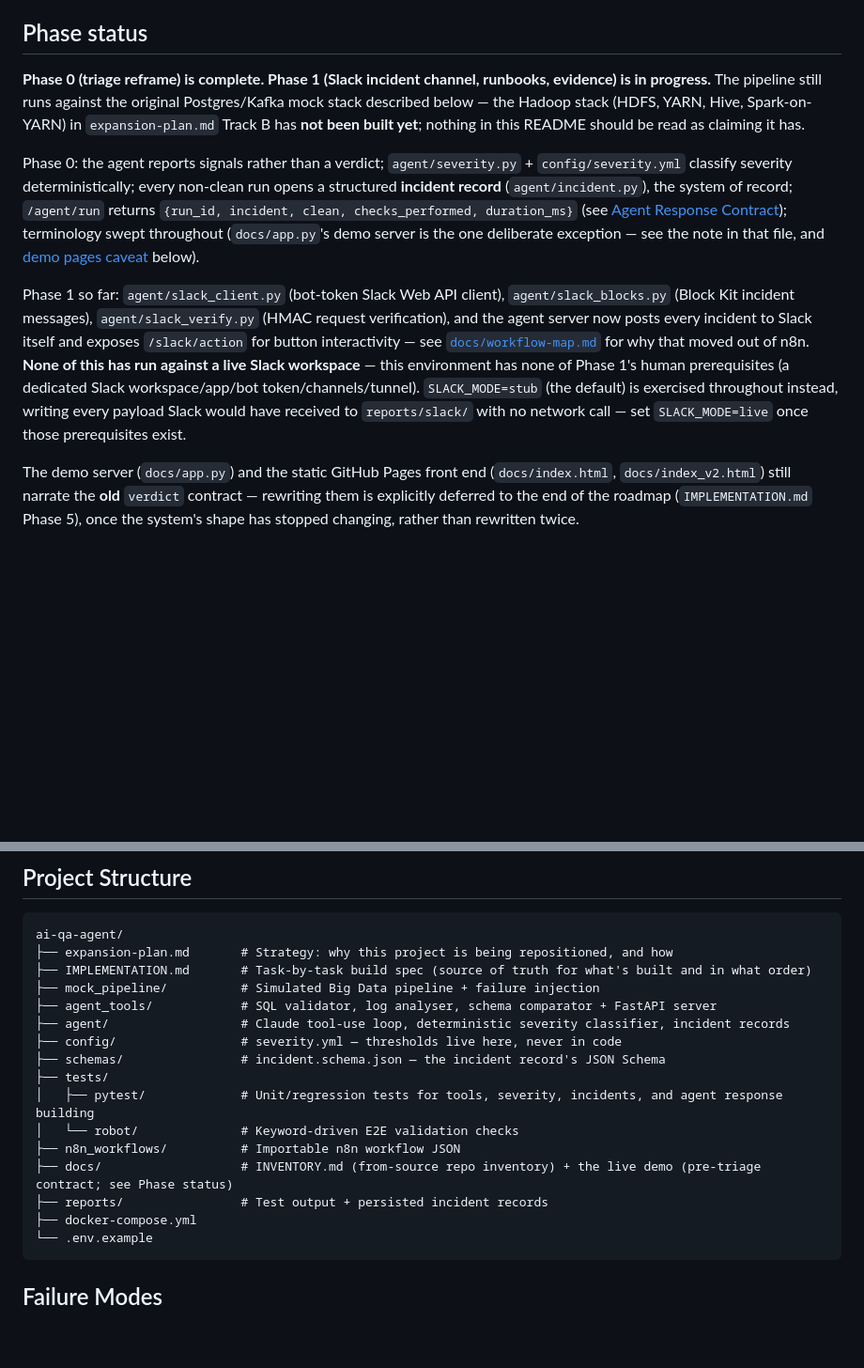
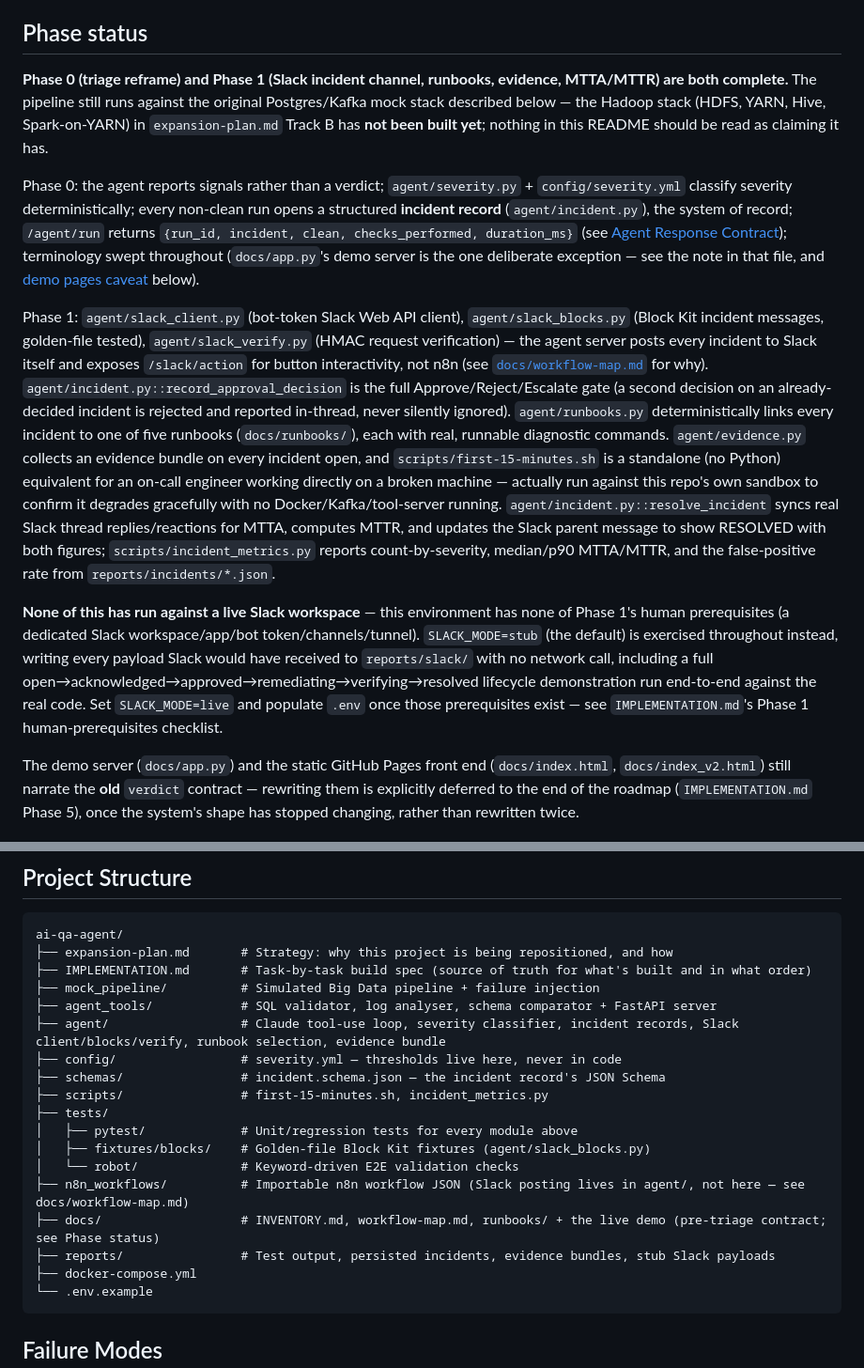
Before and after one commit to hpk369/ai-qa-agent, a Markdown page: README.md, 2 parts joined by grey strips. Shown at 94% size. Rendered like a GitHub page; blank space fills up the shorter version.

Commit message:
docs(readme): update Phase status for Phase 1 completion
Co-Authored-By: Claude Sonnet 5 <noreply@anthropic.com>
Claude-Session: https://claude.ai/code/session_01233tNhxVX9YTB9SCVfgeQc

````diff
--- a/README.md
+++ b/README.md
@@ -8,11 +8,13 @@ This repository is mid-migration from an earlier "AI QA pipeline" demo into this
 
 ## Phase status
 
-**Phase 0 (triage reframe) is complete. Phase 1 (Slack incident channel, runbooks, evidence) is in progress.** The pipeline still runs against the original Postgres/Kafka mock stack described below — the Hadoop stack (HDFS, YARN, Hive, Spark-on-YARN) in `expansion-plan.md` Track B has **not been built yet**; nothing in this README should be read as claiming it has.
+**Phase 0 (triage reframe) and Phase 1 (Slack incident channel, runbooks, evidence, MTTA/MTTR) are both complete.** The pipeline still runs against the original Postgres/Kafka mock stack described below — the Hadoop stack (HDFS, YARN, Hive, Spark-on-YARN) in `expansion-plan.md` Track B has **not been built yet**; nothing in this README should be read as claiming it has.
 
 Phase 0: the agent reports signals rather than a verdict; `agent/severity.py` + `config/severity.yml` classify severity deterministically; every non-clean run opens a structured **incident record** (`agent/incident.py`), the system of record; `/agent/run` returns `{run_id, incident, clean, checks_performed, duration_ms}` (see [Agent Response Contract](#agent-response-contract)); terminology swept throughout (`docs/app.py`'s demo server is the one deliberate exception — see the note in that file, and [demo pages caveat](#demo-pages-caveat) below).
 
-Phase 1 so far: `agent/slack_client.py` (bot-token Slack Web API client), `agent/slack_blocks.py` (Block Kit incident messages), `agent/slack_verify.py` (HMAC request verification), and the agent server now posts every incident to Slack itself and exposes `/slack/action` for button interactivity — see [`docs/workflow-map.md`](docs/workflow-map.md) for why that moved out of n8n. **None of this has run against a live Slack workspace** — this environment has none of Phase 1's human prerequisites (a dedicated Slack workspace/app/bot token/channels/tunnel). `SLACK_MODE=stub` (the default) is exercised throughout instead, writing every payload Slack would have received to `reports/slack/` with no network call — set `SLACK_MODE=live` once those prerequisites exist.
+Phase 1: `agent/slack_client.py` (bot-token Slack Web API client), `agent/slack_blocks.py` (Block Kit incident messages, golden-file tested), `agent/slack_verify.py` (HMAC request verification) — the agent server posts every incident to Slack itself and exposes `/slack/action` for button interactivity, not n8n (see [`docs/workflow-map.md`](docs/workflow-map.md) for why). `agent/incident.py::record_approval_decision` is the full Approve/Reject/Escalate gate (a second decision on an already-decided incident is rejected and reported in-thread, never silently ignored). `agent/runbooks.py` deterministically links every incident to one of five runbooks (`docs/runbooks/`), each with real, runnable diagnostic commands. `agent/evidence.py` collects an evidence bundle on every incident open, and `scripts/first-15-minutes.sh` is a standalone (no Python) equivalent for an on-call engineer working directly on a broken machine — actually run against this repo's own sandbox to confirm it degrades gracefully with no Docker/Kafka/tool-server running. `agent/incident.py::resolve_incident` syncs real Slack thread replies/reactions for MTTA, computes MTTR, and updates the Slack parent message to show RESOLVED with both figures; `scripts/incident_metrics.py` reports count-by-severity, median/p90 MTTA/MTTR, and the false-positive rate from `reports/incidents/*.json`.
+
+**None of this has run against a live Slack workspace** — this environment has none of Phase 1's human prerequisites (a dedicated Slack workspace/app/bot token/channels/tunnel). `SLACK_MODE=stub` (the default) is exercised throughout instead, writing every payload Slack would have received to `reports/slack/` with no network call, including a full open→acknowledged→approved→remediating→verifying→resolved lifecycle demonstration run end-to-end against the real code. Set `SLACK_MODE=live` and populate `.env` once those prerequisites exist — see `IMPLEMENTATION.md`'s Phase 1 human-prerequisites checklist.
 
 <a id="demo-pages-caveat"></a>The demo server (`docs/app.py`) and the static GitHub Pages front end (`docs/index.html`, `docs/index_v2.html`) still narrate the **old** `verdict` contract — rewriting them is explicitly deferred to the end of the roadmap (`IMPLEMENTATION.md` Phase 5), once the system's shape has stopped changing, rather than rewritten twice.
 
@@ -179,15 +181,17 @@ ai-qa-agent/
 ├── IMPLEMENTATION.md       # Task-by-task build spec (source of truth for what's built and in what order)
 ├── mock_pipeline/          # Simulated Big Data pipeline + failure injection
 ├── agent_tools/            # SQL validator, log analyser, schema comparator + FastAPI server
-├── agent/                  # Claude tool-use loop, deterministic severity classifier, incident records
+├── agent/                  # Claude tool-use loop, severity classifier, incident records, Slack client/blocks/verify, runbook selection, evidence bundle
 ├── config/                 # severity.yml — thresholds live here, never in code
 ├── schemas/                # incident.schema.json — the incident record's JSON Schema
+├── scripts/                # first-15-minutes.sh, incident_metrics.py
 ├── tests/
-│   ├── pytest/             # Unit/regression tests for tools, severity, incidents, and agent response building
+│   ├── pytest/             # Unit/regression tests for every module above
+│   ├── fixtures/blocks/    # Golden-file Block Kit fixtures (agent/slack_blocks.py)
 │   └── robot/              # Keyword-driven E2E validation checks
-├── n8n_workflows/          # Importable n8n workflow JSON
-├── docs/                   # INVENTORY.md (from-source repo inventory) + the live demo (pre-triage contract; see Phase status)
-├── reports/                # Test output + persisted incident records
+├── n8n_workflows/          # Importable n8n workflow JSON (Slack posting lives in agent/, not here — see docs/workflow-map.md)
+├── docs/                   # INVENTORY.md, workflow-map.md, runbooks/ + the live demo (pre-triage contract; see Phase status)
+├── reports/                # Test output, persisted incidents, evidence bundles, stub Slack payloads
 ├── docker-compose.yml
 └── .env.example
 ```
````
